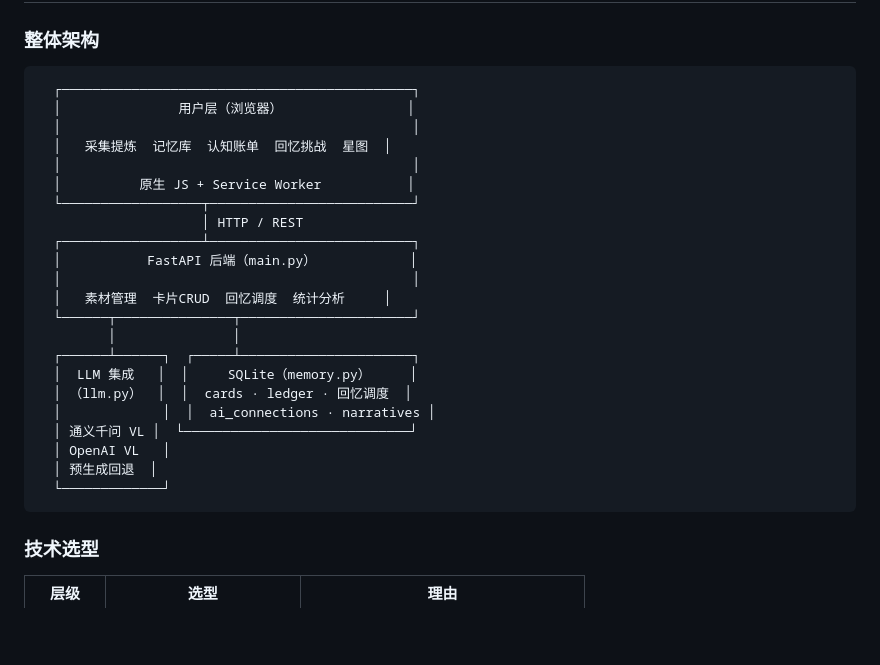
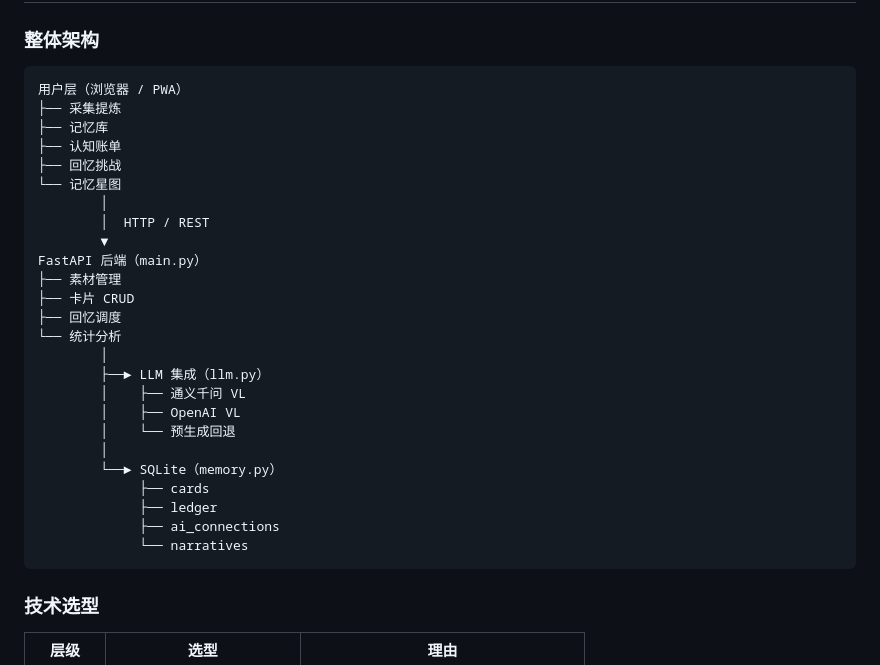
Before and after one commit to sytweijin/practice-little-demo, a Markdown page: README.md, the part around the change. Rendered like a GitHub page; blank space fills up the shorter version.

Commit message:
docs: 架构图改为树状结构，彻底消除中文宽度导致的对齐问题

````diff
--- a/README.md
+++ b/README.md
@@ -74,28 +74,31 @@ AI 的最佳角色不是替代人的认知，而是接管认知中的"苦力活"
 ### 整体架构
 
 ```
-  ┌─────────────────────────────────────────────┐
-  │               用户层（浏览器）                │
-  │                                             │
-  │   采集提炼  记忆库  认知账单  回忆挑战  星图  │
-  │                                             │
-  │          原生 JS + Service Worker           │
-  └──────────────────┬──────────────────────────┘
-                     │ HTTP / REST
-  ┌──────────────────┴──────────────────────────┐
-  │           FastAPI 后端（main.py）            │
-  │                                             │
-  │   素材管理  卡片CRUD  回忆调度  统计分析     │
-  └──────┬───────────────┬──────────────────────┘
-         │               │
-  ┌──────┴──────┐  ┌─────┴──────────────────────┐
-  │  LLM 集成   │  │     SQLite（memory.py）     │
-  │ （llm.py）  │  │  cards · ledger · 回忆调度  │
-  │             │  │  ai_connections · narratives │
-  │ 通义千问 VL │  └─────────────────────────────┘
-  │ OpenAI VL   │
-  │ 预生成回退  │
-  └─────────────┘
+用户层（浏览器 / PWA）
+├── 采集提炼
+├── 记忆库
+├── 认知账单
+├── 回忆挑战
+└── 记忆星图
+        │
+        │  HTTP / REST
+        ▼
+FastAPI 后端（main.py）
+├── 素材管理
+├── 卡片 CRUD
+├── 回忆调度
+└── 统计分析
+        │
+        ├──► LLM 集成（llm.py）
+        │    ├── 通义千问 VL
+        │    ├── OpenAI VL
+        │    └── 预生成回退
+        │
+        └──► SQLite（memory.py）
+             ├── cards
+             ├── ledger
+             ├── ai_connections
+             └── narratives
 ```
 
 ### 技术选型
````
